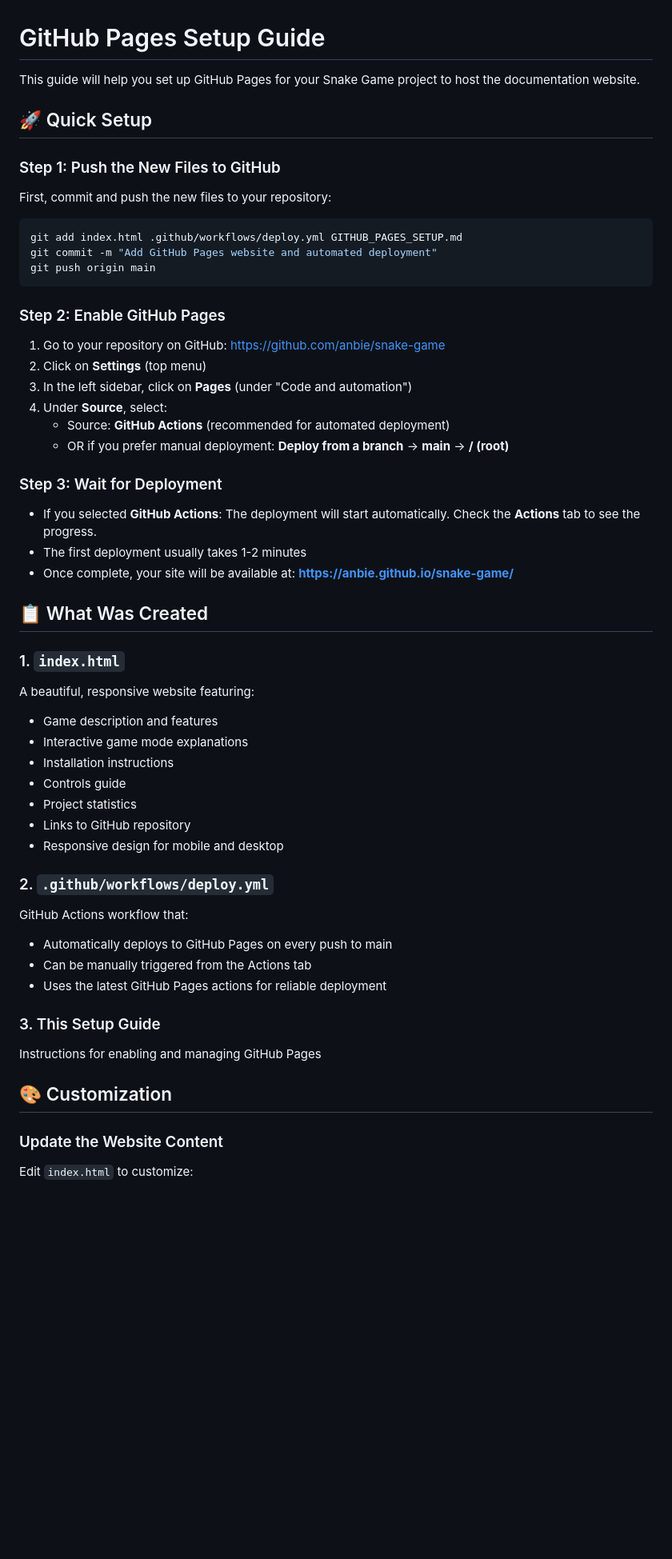
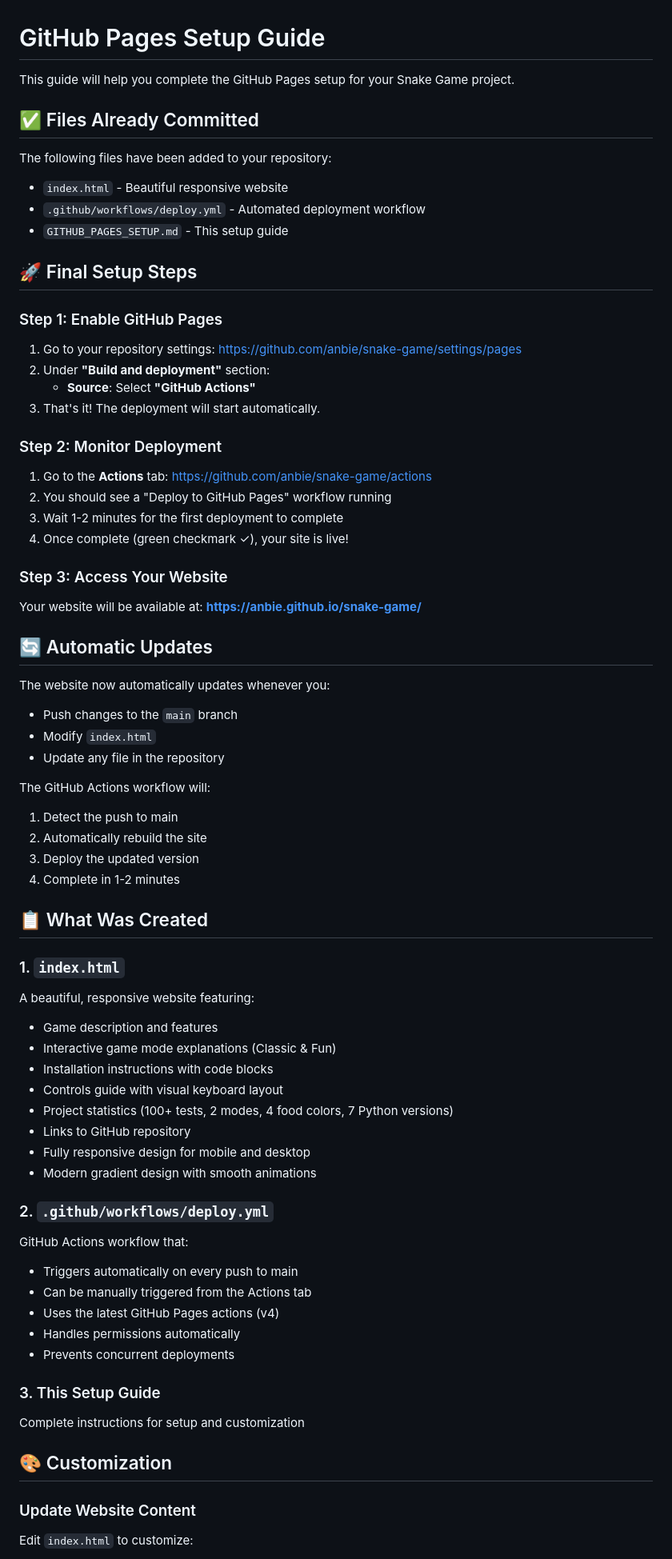
Before and after one commit to anbie/snake-game, a Markdown page: GITHUB_PAGES_SETUP.md, the part around one of its changes. Shown at 80% size. Drawn GitHub-style; blank space fills up the shorter version.

Commit message:
Update GitHub Pages setup guide with detailed instructions

````diff
--- a/GITHUB_PAGES_SETUP.md
+++ b/GITHUB_PAGES_SETUP.md
@@ -1,57 +1,74 @@
 # GitHub Pages Setup Guide
 
-This guide will help you set up GitHub Pages for your Snake Game project to host the documentation website.
+This guide will help you complete the GitHub Pages setup for your Snake Game project.
 
-## 🚀 Quick Setup
+## ✅ Files Already Committed
 
-### Step 1: Push the New Files to GitHub
+The following files have been added to your repository:
+- `index.html` - Beautiful responsive website
+- `.github/workflows/deploy.yml` - Automated deployment workflow
+- `GITHUB_PAGES_SETUP.md` - This setup guide
 
-First, commit and push the new files to your repository:
+## 🚀 Final Setup Steps
 
-```bash
-git add index.html .github/workflows/deploy.yml GITHUB_PAGES_SETUP.md
-git commit -m "Add GitHub Pages website and automated deployment"
-git push origin main
-```
+### Step 1: Enable GitHub Pages
 
-### Step 2: Enable GitHub Pages
+1. Go to your repository settings: https://github.com/anbie/snake-game/settings/pages
+2. Under **"Build and deployment"** section:
+   - **Source**: Select **"GitHub Actions"**
+3. That's it! The deployment will start automatically.
 
-1. Go to your repository on GitHub: https://github.com/anbie/snake-game
-2. Click on **Settings** (top menu)
-3. In the left sidebar, click on **Pages** (under "Code and automation")
-4. Under **Source**, select:
-   - Source: **GitHub Actions** (recommended for automated deployment)
-   - OR if you prefer manual deployment: **Deploy from a branch** → **main** → **/ (root)**
+### Step 2: Monitor Deployment
 
-### Step 3: Wait for Deployment
+1. Go to the **Actions** tab: https://github.com/anbie/snake-game/actions
+2. You should see a "Deploy to GitHub Pages" workflow running
+3. Wait 1-2 minutes for the first deployment to complete
+4. Once complete (green checkmark ✓), your site is live!
 
-- If you selected **GitHub Actions**: The deployment will start automatically. Check the **Actions** tab to see the progress.
-- The first deployment usually takes 1-2 minutes
-- Once complete, your site will be available at: **https://anbie.github.io/snake-game/**
+### Step 3: Access Your Website
+
+Your website will be available at:
+**https://anbie.github.io/snake-game/**
+
+## 🔄 Automatic Updates
+
+The website now automatically updates whenever you:
+- Push changes to the `main` branch
+- Modify `index.html`
+- Update any file in the repository
+
+The GitHub Actions workflow will:
+1. Detect the push to main
+2. Automatically rebuild the site
+3. Deploy the updated version
+4. Complete in 1-2 minutes
 
 ## 📋 What Was Created
 
 ### 1. `index.html`
 A beautiful, responsive website featuring:
 - Game description and features
-- Interactive game mode explanations
-- Installation instructions
-- Controls guide
-- Project statistics
+- Interactive game mode explanations (Classic & Fun)
+- Installation instructions with code blocks
+- Controls guide with visual keyboard layout
+- Project statistics (100+ tests, 2 modes, 4 food colors, 7 Python versions)
 - Links to GitHub repository
-- Responsive design for mobile and desktop
+- Fully responsive design for mobile and desktop
+- Modern gradient design with smooth animations
 
 ### 2. `.github/workflows/deploy.yml`
 GitHub Actions workflow that:
-- Automatically deploys to GitHub Pages on every push to main
+- Triggers automatically on every push to main
 - Can be manually triggered from the Actions tab
-- Uses the latest GitHub Pages actions for reliable deployment
+- Uses the latest GitHub Pages actions (v4)
+- Handles permissions automatically
+- Prevents concurrent deployments
 
 ### 3. This Setup Guide
-Instructions for enabling and managing GitHub Pages
+Complete instructions for setup and customization
 
 ## 🎨 Customization
 
-### Update the Website Content
+### Update Website Content
 
 Edit `index.html` to customize:
````
Also changed, not shown: other parts of GITHUB_PAGES_SETUP.md (+104 -44 lines).
